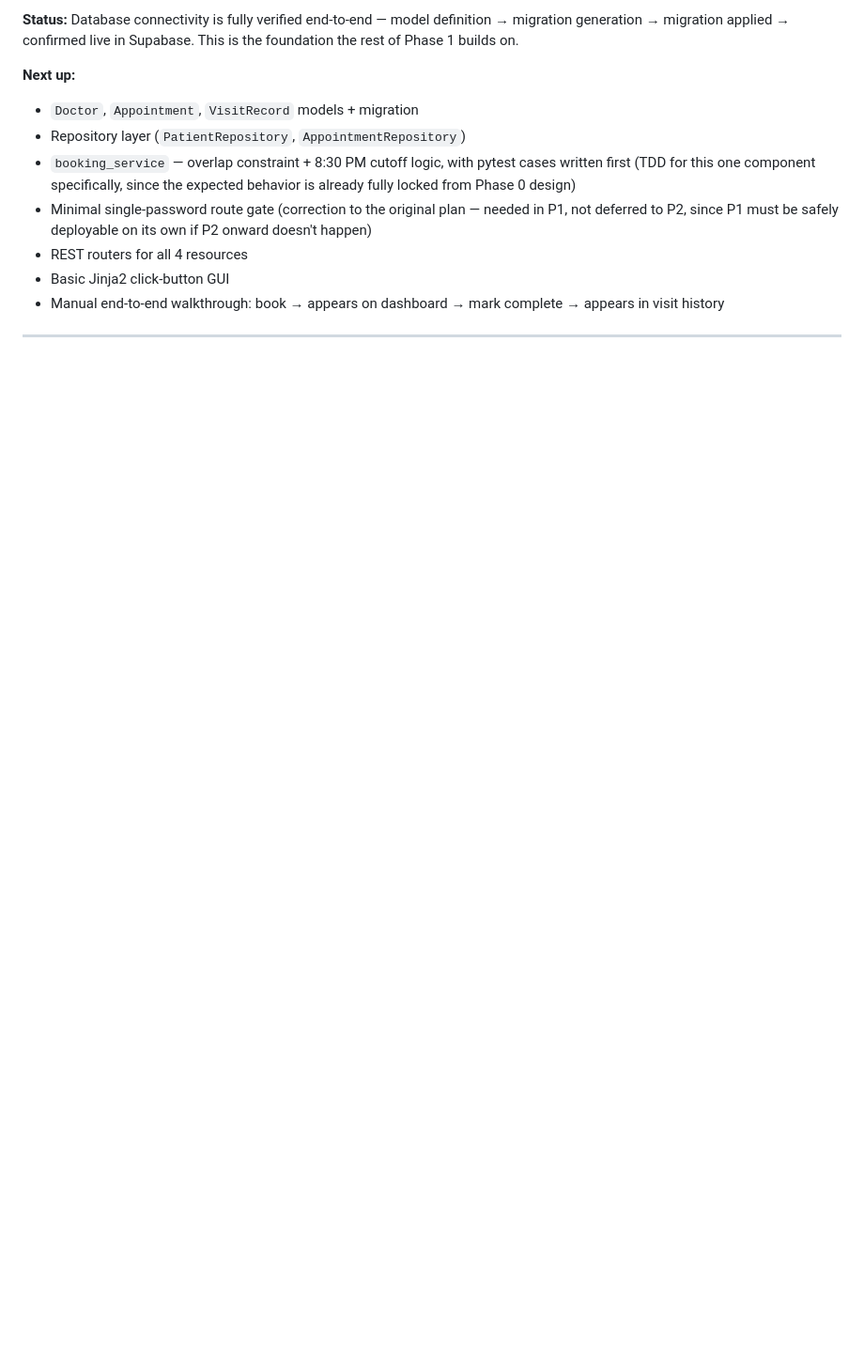
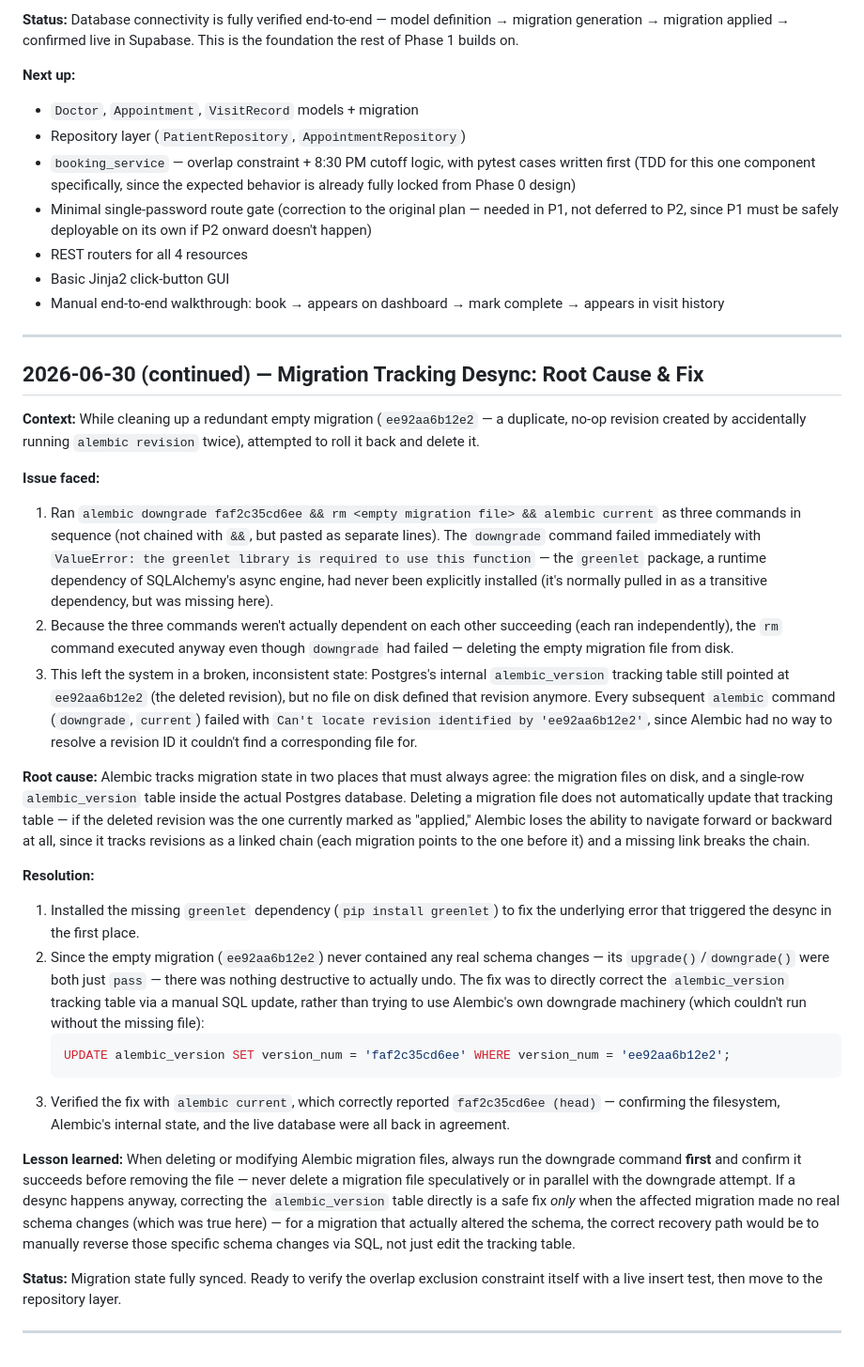
Before and after one commit to AdityaShankar1/AMS_Clinic, a Markdown page: DAILY_LOG.md, the part around the change. Shown at 94% size. Rendered like a GitHub page; blank space fills up the shorter version.

Commit message:
Log: Alembic migration tracking desync (greenlet missing dep + file/DB state mismatch) and fix

````diff
--- a/DAILY_LOG.md
+++ b/DAILY_LOG.md
@@ -65,3 +65,28 @@
 - Manual end-to-end walkthrough: book → appears on dashboard → mark complete → appears in visit history
 
 ---
+
+## 2026-06-30 (continued) — Migration Tracking Desync: Root Cause & Fix
+
+**Context:** While cleaning up a redundant empty migration (`ee92aa6b12e2` — a duplicate, no-op revision created by accidentally running `alembic revision` twice), attempted to roll it back and delete it.
+
+**Issue faced:**
+1. Ran `alembic downgrade faf2c35cd6ee && rm <empty migration file> && alembic current` as three commands in sequence (not chained with `&&`, but pasted as separate lines). The `downgrade` command failed immediately with `ValueError: the greenlet library is required to use this function` — the `greenlet` package, a runtime dependency of SQLAlchemy's async engine, had never been explicitly installed (it's normally pulled in as a transitive dependency, but was missing here).
+2. Because the three commands weren't actually dependent on each other succeeding (each ran independently), the `rm` command executed anyway even though `downgrade` had failed — deleting the empty migration file from disk.
+3. This left the system in a broken, inconsistent state: Postgres's internal `alembic_version` tracking table still pointed at `ee92aa6b12e2` (the deleted revision), but no file on disk defined that revision anymore. Every subsequent `alembic` command (`downgrade`, `current`) failed with `Can't locate revision identified by 'ee92aa6b12e2'`, since Alembic had no way to resolve a revision ID it couldn't find a corresponding file for.
+
+**Root cause:** Alembic tracks migration state in two places that must always agree: the migration files on disk, and a single-row `alembic_version` table inside the actual Postgres database. Deleting a migration file does not automatically update that tracking table — if the deleted revision was the one currently marked as "applied," Alembic loses the ability to navigate forward or backward at all, since it tracks revisions as a linked chain (each migration points to the one before it) and a missing link breaks the chain.
+
+**Resolution:**
+1. Installed the missing `greenlet` dependency (`pip install greenlet`) to fix the underlying error that triggered the desync in the first place.
+2. Since the empty migration (`ee92aa6b12e2`) never contained any real schema changes — its `upgrade()`/`downgrade()` were both just `pass` — there was nothing destructive to actually undo. The fix was to directly correct the `alembic_version` tracking table via a manual SQL update, rather than trying to use Alembic's own downgrade machinery (which couldn't run without the missing file):
+   ```sql
+   UPDATE alembic_version SET version_num = 'faf2c35cd6ee' WHERE version_num = 'ee92aa6b12e2';
+   ```
+3. Verified the fix with `alembic current`, which correctly reported `faf2c35cd6ee (head)` — confirming the filesystem, Alembic's internal state, and the live database were all back in agreement.
+
+**Lesson learned:** When deleting or modifying Alembic migration files, always run the downgrade command **first** and confirm it succeeds before removing the file — never delete a migration file speculatively or in parallel with the downgrade attempt. If a desync happens anyway, correcting the `alembic_version` table directly is a safe fix *only* when the affected migration made no real schema changes (which was true here) — for a migration that actually altered the schema, the correct recovery path would be to manually reverse those specific schema changes via SQL, not just edit the tracking table.
+
+**Status:** Migration state fully synced. Ready to verify the overlap exclusion constraint itself with a live insert test, then move to the repository layer.
+
+---
````
